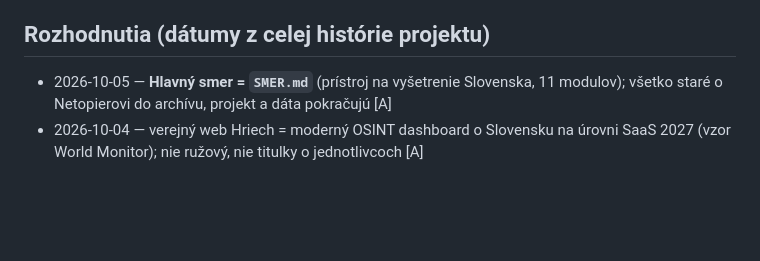
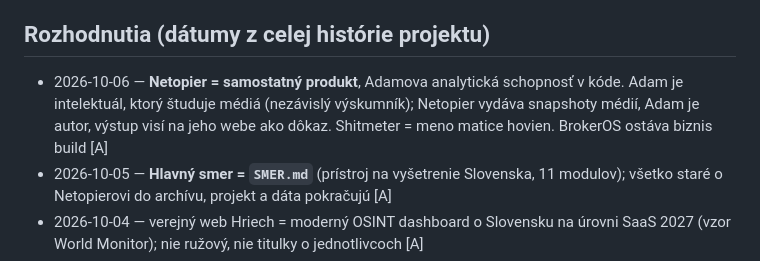
Before and after one commit to xvadur/hriech, a Markdown page: netopier/STATUS.md, the part around the change. Rendered like a GitHub page; blank space fills up the shorter version.

Commit message:
Netopier STATUS: samostatný produkt, Adam autor snapshotov médií
Co-Authored-By: Claude Opus 5.5 <noreply@anthropic.com>

```diff
--- a/netopier/STATUS.md
+++ b/netopier/STATUS.md
@@ -21,6 +21,9 @@ z 27. 9.) sú v `docs/archiv-2026-10-05/`.
 - **Barometer AI:** 599 titulkov Denníka N o AI (10/2019 – 9/2026) a 108 titulkov zaradených modelom.
 
 ## Rozhodnutia (dátumy z celej histórie projektu)
+- 2026-10-06 — **Netopier = samostatný produkt**, Adamova analytická schopnosť v kóde. Adam je
+  intelektuál, ktorý študuje médiá (nezávislý výskumník); Netopier vydáva snapshoty médií, Adam je
+  autor, výstup visí na jeho webe ako dôkaz. Shitmeter = meno matice hovien. BrokerOS ostáva biznis build [A]
 - 2026-10-05 — **Hlavný smer = `SMER.md`** (prístroj na vyšetrenie Slovenska, 11 modulov); všetko staré
   o Netopierovi do archívu, projekt a dáta pokračujú [A]
 - 2026-10-04 — verejný web Hriech = moderný OSINT dashboard o Slovensku na úrovni SaaS 2027 (vzor
```
